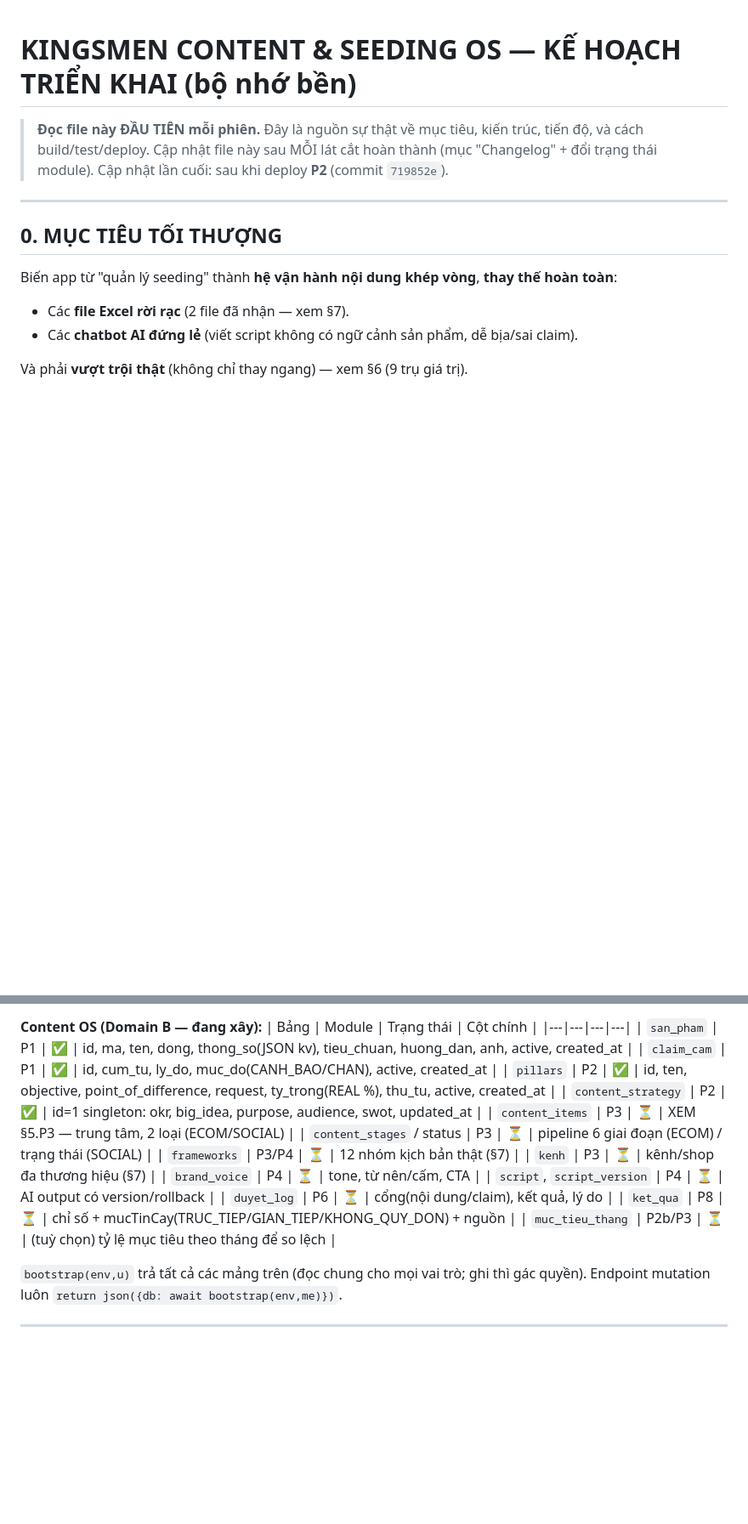
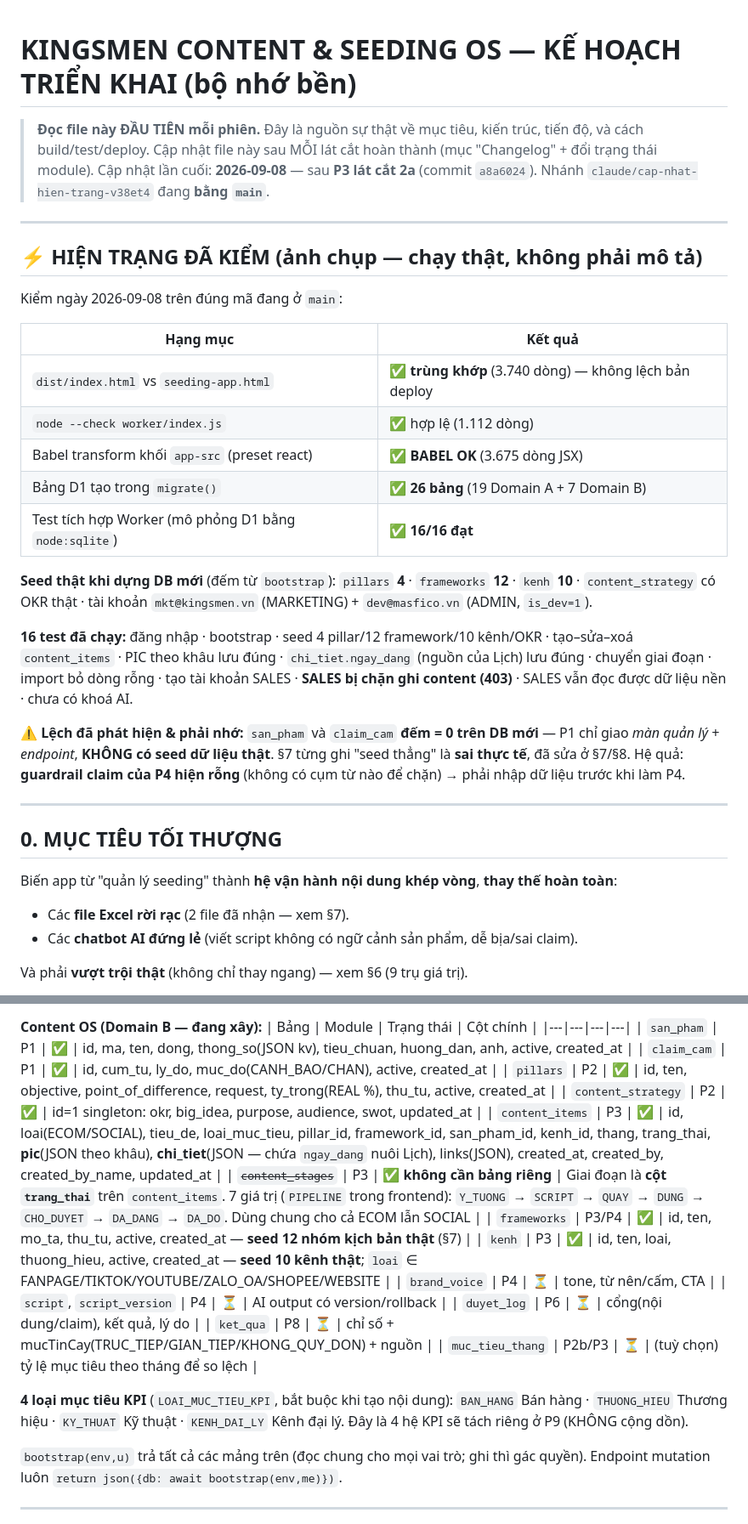
Before and after one commit to tranthien1205-arch/kingsmen-seeding-, a Markdown page: docs/CONTENT_OS_PLAN.md, 2 parts joined by grey strips. Shown at 85% size. Drawn GitHub-style; blank space fills up the shorter version.

```diff
--- a/docs/CONTENT_OS_PLAN.md
+++ b/docs/CONTENT_OS_PLAN.md
@@ -1,7 +1,26 @@
 # KINGSMEN CONTENT & SEEDING OS — KẾ HOẠCH TRIỂN KHAI (bộ nhớ bền)
 
 > **Đọc file này ĐẦU TIÊN mỗi phiên.** Đây là nguồn sự thật về mục tiêu, kiến trúc, tiến độ, và cách build/test/deploy. Cập nhật file này sau MỖI lát cắt hoàn thành (mục "Changelog" + đổi trạng thái module).
-> Cập nhật lần cuối: sau khi deploy **P2** (commit `719852e`).
+> Cập nhật lần cuối: **2026-09-08** — sau **P3 lát cắt 2a** (commit `a8a6024`). Nhánh `claude/cap-nhat-hien-trang-v38et4` đang **bằng `main`**.
+
+---
+
+## ⚡ HIỆN TRẠNG ĐÃ KIỂM (ảnh chụp — chạy thật, không phải mô tả)
+Kiểm ngày 2026-09-08 trên đúng mã đang ở `main`:
+
+| Hạng mục | Kết quả |
+|---|---|
+| `dist/index.html` vs `seeding-app.html` | ✅ **trùng khớp** (3.740 dòng) — không lệch bản deploy |
+| `node --check worker/index.js` | ✅ hợp lệ (1.112 dòng) |
+| Babel transform khối `app-src` (preset react) | ✅ **BABEL OK** (3.675 dòng JSX) |
+| Bảng D1 tạo trong `migrate()` | ✅ **26 bảng** (19 Domain A + 7 Domain B) |
+| Test tích hợp Worker (mô phỏng D1 bằng `node:sqlite`) | ✅ **16/16 đạt** |
+
+**Seed thật khi dựng DB mới** (đếm từ `bootstrap`): `pillars` **4** · `frameworks` **12** · `kenh` **10** · `content_strategy` có OKR thật · tài khoản `mkt@kingsmen.vn` (MARKETING) + `dev@masfico.vn` (ADMIN, `is_dev=1`).
+
+**16 test đã chạy:** đăng nhập · bootstrap · seed 4 pillar/12 framework/10 kênh/OKR · tạo–sửa–xoá `content_items` · PIC theo khâu lưu đúng · `chi_tiet.ngay_dang` (nguồn của Lịch) lưu đúng · chuyển giai đoạn · import bỏ dòng rỗng · tạo tài khoản SALES · **SALES bị chặn ghi content (403)** · SALES vẫn đọc được dữ liệu nền · chưa có khoá AI.
+
+**⚠️ Lệch đã phát hiện & phải nhớ:** `san_pham` và `claim_cam` **đếm = 0 trên DB mới** — P1 chỉ giao *màn quản lý + endpoint*, **KHÔNG có seed dữ liệu thật**. §7 từng ghi "seed thẳng" là **sai thực tế**, đã sửa ở §7/§8. Hệ quả: **guardrail claim của P4 hiện rỗng** (không có cụm từ nào để chặn) → phải nhập dữ liệu trước khi làm P4.
 
 ---
 
@@ -87,15 +106,17 @@ App hiện tại KHÔNG phải Next.js/Supabase như brief gốc. Ta **thích
 | `claim_cam` | P1 | ✅ | id, cum_tu, ly_do, muc_do(CANH_BAO/CHAN), active, created_at |
 | `pillars` | P2 | ✅ | id, ten, objective, point_of_difference, request, ty_trong(REAL %), thu_tu, active, created_at |
 | `content_strategy` | P2 | ✅ | id=1 singleton: okr, big_idea, purpose, audience, swot, updated_at |
-| `content_items` | P3 | ⏳ | XEM §5.P3 — trung tâm, 2 loại (ECOM/SOCIAL) |
-| `content_stages` / status | P3 | ⏳ | pipeline 6 giai đoạn (ECOM) / trạng thái (SOCIAL) |
-| `frameworks` | P3/P4 | ⏳ | 12 nhóm kịch bản thật (§7) |
-| `kenh` | P3 | ⏳ | kênh/shop đa thương hiệu (§7) |
+| `content_items` | P3 | ✅ | id, loai(ECOM/SOCIAL), tieu_de, loai_muc_tieu, pillar_id, framework_id, san_pham_id, kenh_id, thang, trang_thai, **pic**(JSON theo khâu), **chi_tiet**(JSON — chứa `ngay_dang` nuôi Lịch), links(JSON), created_at, created_by, created_by_name, updated_at |
+| ~~`content_stages`~~ | P3 | ✅ **không cần bảng riêng** | Giai đoạn là **cột `trang_thai`** trên `content_items`. 7 giá trị (`PIPELINE` trong frontend): `Y_TUONG` → `SCRIPT` → `QUAY` → `DUNG` → `CHO_DUYET` → `DA_DANG` → `DA_DO`. Dùng chung cho cả ECOM lẫn SOCIAL |
+| `frameworks` | P3/P4 | ✅ | id, ten, mo_ta, thu_tu, active, created_at — **seed 12 nhóm kịch bản thật** (§7) |
+| `kenh` | P3 | ✅ | id, ten, loai, thuong_hieu, active, created_at — **seed 10 kênh thật**; `loai` ∈ FANPAGE/TIKTOK/YOUTUBE/ZALO_OA/SHOPEE/WEBSITE |
 | `brand_voice` | P4 | ⏳ | tone, từ nên/cấm, CTA |
 | `script`, `script_version` | P4 | ⏳ | AI output có version/rollback |
 | `duyet_log` | P6 | ⏳ | cổng(nội dung/claim), kết quả, lý do |
 | `ket_qua` | P8 | ⏳ | chỉ số + mucTinCay(TRUC_TIEP/GIAN_TIEP/KHONG_QUY_DON) + nguồn |
 | `muc_tieu_thang` | P2b/P3 | ⏳ | (tuỳ chọn) tỷ lệ mục tiêu theo tháng để so lệch |
+
+**4 loại mục tiêu KPI** (`LOAI_MUC_TIEU_KPI`, bắt buộc khi tạo nội dung): `BAN_HANG` Bán hàng · `THUONG_HIEU` Thương hiệu · `KY_THUAT` Kỹ thuật · `KENH_DAI_LY` Kênh đại lý. Đây là 4 hệ KPI sẽ tách riêng ở P9 (KHÔNG cộng dồn).
 
 `bootstrap(env,u)` trả tất cả các mảng trên (đọc chung cho mọi vai trò; ghi thì gác quyền). Endpoint mutation luôn `return json({db: await bootstrap(env,me)})`.
 
```
Also changed, not shown: other parts of docs/CONTENT_OS_PLAN.md (+16 -12 lines).
